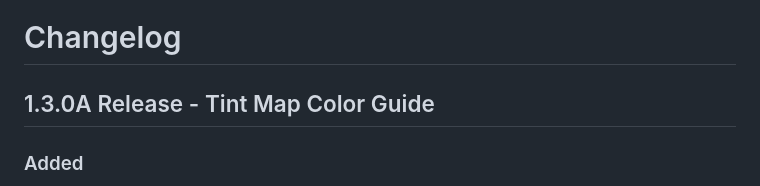
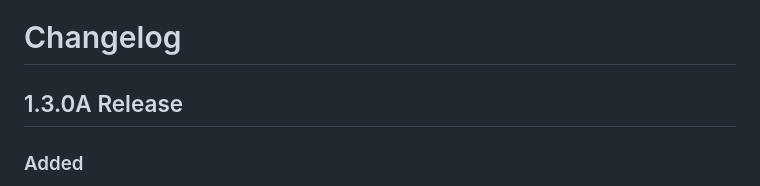
Before and after one commit to judeinc/Neverwinter-Forge-Official, a Markdown page: CHANGELOG.md, the part around the change. GitHub-like rendering.

Commit message:
Simplify 1.3.0A release naming

```diff
--- a/CHANGELOG.md
+++ b/CHANGELOG.md
@@ -1,6 +1,6 @@
 # Changelog
 
-## 1.3.0A Release - Tint Map Color Guide
+## 1.3.0A Release
 
 ### Added
 - Added the ID Map Color Guide outfit preset for generating flat exact-palette tint/material region guides from front and back outfit renders.
```
